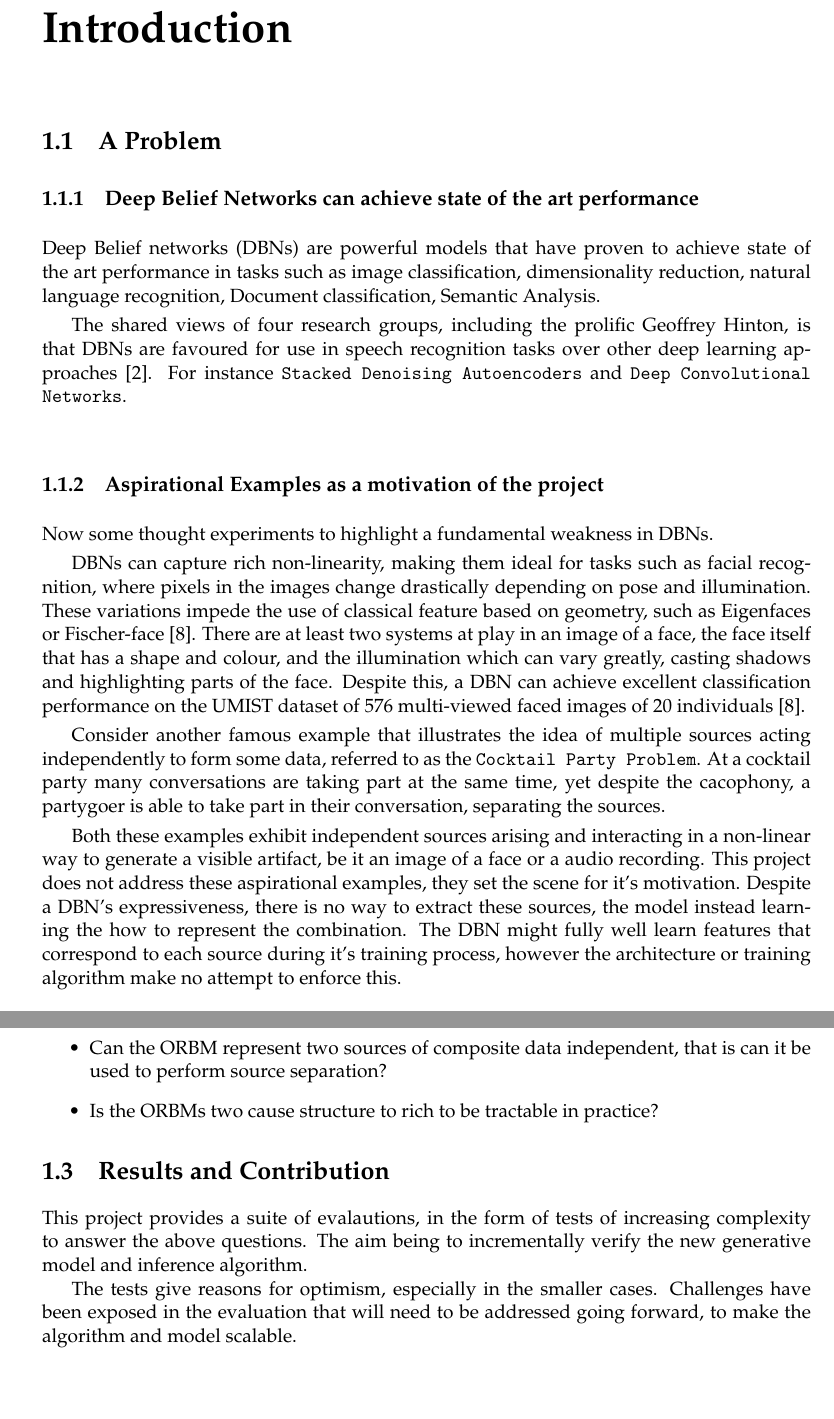
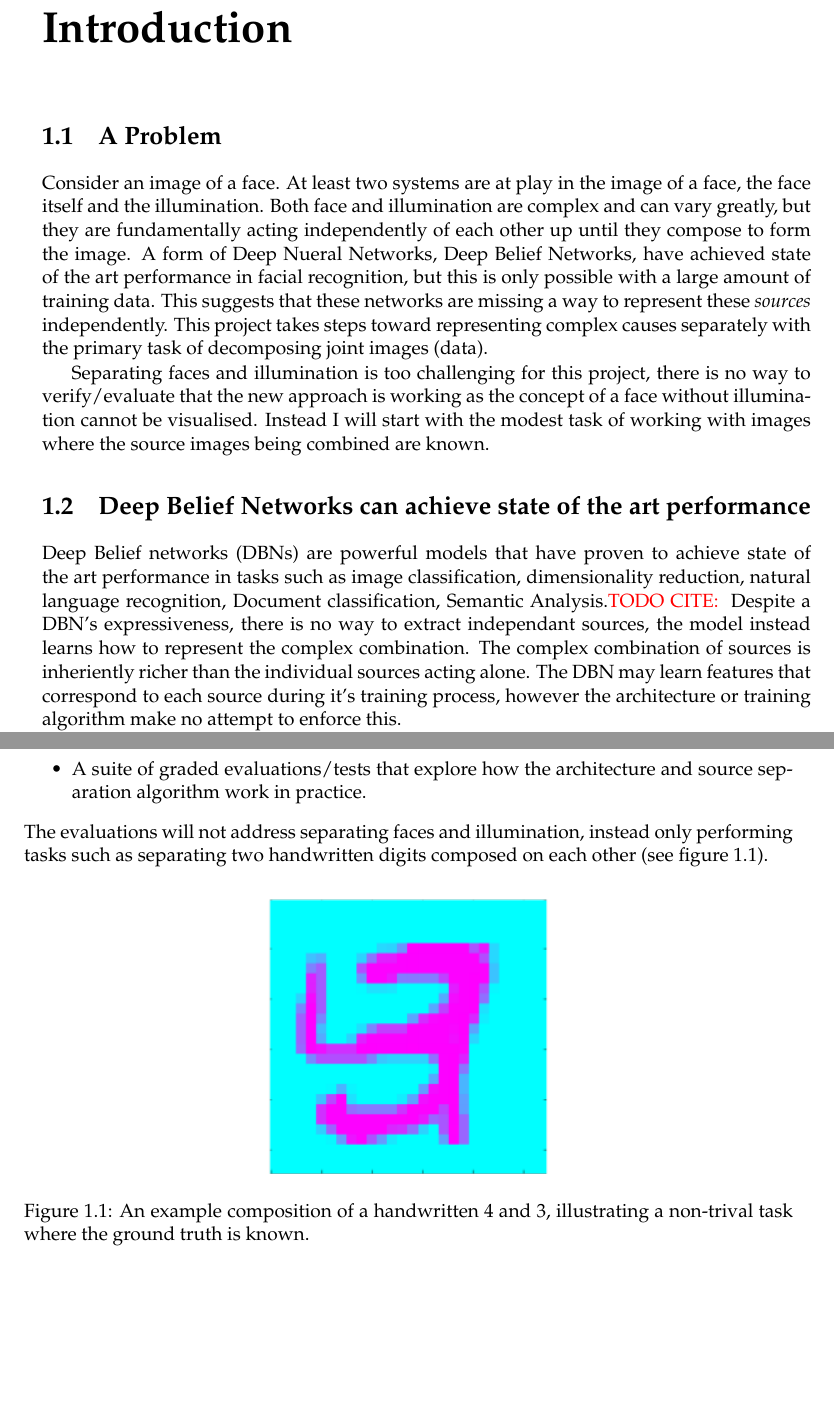
Before and after one commit to garibaldu/multicauseRBM, a LaTeX thesis (Max/Report/main.tex, which reads Max/Report/story.tex): two parts of pages 9 and 11 of 45 before the commit and two parts of pages 9 and 10 of 43 after it, joined at a grey line, cut so that both start at the same text. Compiled offline with pdfLaTeX.

Commit message:
Refactor story in light of discussion

```diff
--- a/Max/Report/story.tex
+++ b/Max/Report/story.tex
@@ -1,9 +1,12 @@
 \chapter{Introduction}
 
+
 \section{A Problem}
-\subsection{Deep Belief Networks can achieve state of the art performance}
-% Deep beleif networks are the shit
-  % Proven good for images and speech, text analysis (sentimenet analysis)
-Deep Belief networks (DBNs) are powerful models that have proven to achieve state of the art performance in tasks such as image classification, dimensionality reduction, natural language recognition, Document classification, Semantic Analysis.
+Consider an image of a face. At least two systems are at play in the image of a face, the face itself and the illumination. Both face and illumination are complex and can vary greatly, but they are fundamentally acting independently of each other up until they compose to form the image.
+A form of Deep Nueral Networks, Deep Belief Networks, have achieved state of the art performance in facial recognition, but this is only possible with a large amount of training data. This suggests that these networks are missing a way to represent these \emph{sources} independently. This project takes steps toward representing complex causes separately with the primary task of decomposing joint images (data).
 
-The shared views of four research groups, including the prolific Geoffrey Hinton, is that DBNs are favoured for use in speech recognition tasks over other deep learning approaches~\cite{Hinton:38131ww}. For instance \texttt{Stacked Denoising Autoencoders} and \texttt{Deep Convolutional Networks}.
+Separating faces and illumination is too challenging for this project, there is no way to verify/evaluate that the new approach is working as the concept of a face without illumination cannot be visualised. Instead I will start with the modest task of working with images where the source images being combined are known.
+
+\section{Deep Belief Networks can achieve state of the art performance}
+Deep Belief networks (DBNs) are powerful models that have proven to achieve state of the art performance in tasks such as image classification, dimensionality reduction, natural language recognition, Document classification, Semantic Analysis.\todocite{}
+Despite a DBN's expressiveness, there is no way to extract independant sources, the model instead learns how to represent the complex combination. The complex combination of sources is inheriently richer than the individual sources acting alone. The DBN may learn features that correspond to each source during it's training process, however the architecture or training algorithm make no attempt to enforce this.
@@ -10,11 +23,6 @@ The shared views of four research groups, including the prolific Geoffrey Hinton
+  \item A suite of graded evaluations/tests that explore how the architecture and source separation algorithm work in practice.
+\end{itemize}
+The evaluations will not address separating faces and illumination, instead only performing tasks such as separating two handwritten digits composed on each other (see figure \ref{F:Composition-Example}).
 
 
-\subsection{Aspirational Examples as a motivation of the project}
 
-Now some thought experiments to highlight a fundamental weakness in DBNs.
-
-DBNs can capture rich non-linearity, making them ideal for tasks such as facial recognition, where pixels in the images change drastically depending on pose and illumination. These variations impede the use of classical feature based on geometry, such as Eigenfaces or Fischer-face~\cite{Lin:6100469ww}. There are at least two systems at play in an image of a face, the face itself that has a shape and colour, and the illumination which can vary greatly, casting shadows and highlighting parts of the face. Despite this, a DBN can achieve excellent classification performance on the UMIST dataset of 576 multi-viewed faced images of 20 individuals~\cite{Lin:6100469ww}.
-
-Consider another famous example that illustrates the idea of multiple sources acting independently to form some data, referred to as the \texttt{Cocktail Party Problem}. At a cocktail party many conversations are taking part at the same time, yet despite the cacophony, a partygoer is able to take part in their conversation, separating the sources.
-
-Both these examples exhibit independent sources arising and interacting in a non-linear way to generate a visible artifact, be it an image of a face or a audio recording. This project does not address these aspirational examples, they set the scene for it's motivation. Despite a DBN's expressiveness, there is no way to extract these sources, the model instead learning the how to represent the combination. The DBN might fully well learn features that correspond to each source during it's training process, however the architecture or training algorithm make no attempt to enforce this.
@@ -44,3 +29,6 @@ The new generative model, referred to onwards as an ORBM, uses an RBM to model e
 
 \begin{figure}[h]
 \begin{center}
+  \includegraphics[width = 0.4\textwidth]{Assets/composition-example.png}
+\caption{An example composition of a handwritten 4 and 3, illustrating a non-trival task where the ground truth is known.}
+\label{F:Composition-Example}
@@ -51,14 +35,61 @@ The new generative model, referred to onwards as an ORBM, uses an RBM to model e
 \end{center}
 \end{figure}
 
-Given the proposed model and algorithm, this project answers the following questions:
-\begin{itemize}
-  \item Can the ORBM represent two sources of composite data independent, that is can it be used to perform source separation?
-  \item Is the ORBMs two cause structure to rich to be tractable in practice?
-\end{itemize}
 
-\section{Results and Contribution}
-
-This project provides a suite of evalautions, in the form of tests of increasing complexity to answer the above questions. The aim being to incrementally verify the new generative model and inference algorithm.
-
-The tests give reasons for optimism, especially in the smaller cases. Challenges have been exposed in the evaluation that will need to be addressed going forward, to make the algorithm and model scalable.
+%
+% The shared views of four research groups, including the prolific Geoffrey Hinton, is that DBNs are favoured for use in speech recognition tasks over other deep learning approaches~\cite{Hinton:38131ww}. For instance \texttt{Stacked Denoising Autoencoders} and \texttt{Deep Convolutional Networks}.
+%
+%
+% \subsection{Aspirational Examples as a motivation of the project}
+%
+% Now some thought experiments to highlight a fundamental weakness in DBNs.
+%
+% DBNs can capture rich non-linearity, making them ideal for tasks such as facial recognition, where pixels in the images change drastically depending on pose and illumination. These variations impede the use of classical feature based on geometry, such as Eigenfaces or Fischer-face~\cite{Lin:6100469ww}. There are at least two systems at play in an image of a face, the face itself that has a shape and colour, and the illumination which can vary greatly, casting shadows and highlighting parts of the face. Despite this, a DBN can achieve excellent classification performance on the UMIST dataset of 576 multi-viewed faced images of 20 individuals~\cite{Lin:6100469ww}.
+%
+% Consider another famous example that illustrates the idea of multiple sources acting independently to form some data, referred to as the \texttt{Cocktail Party Problem}. At a cocktail party many conversations are taking part at the same time, yet despite the cacophony, a partygoer is able to take part in their conversation, separating the sources.
+%
+% Both these examples exhibit independent sources arising and interacting in a non-linear way to generate a visible artifact, be it an image of a face or a audio recording. This project does not address these aspirational examples, they set the scene for it's motivation. Despite a DBN's expressiveness, there is no way to extract these sources, the model instead learning the how to represent the combination. The DBN might fully well learn features that correspond to each source during it's training process, however the architecture or training algorithm make no attempt to enforce this.
+%
+% % Deep Belief Networks are constructed by stacking Restricted Boltzmann Machines (RBMs). This proved a natural starting point for representing two sources. We worked in a shallow environment before attempting to stack RBMs.
+% \subsection{Restricted Boltzmann Machines cannot separate sources either}
+%
+% DBNs are composed of a models with a shallow architecture, Restricted Boltzmann Machines (RBMs). RBMs provide a natural starting point for representing data causes by the combination of two sources.
+%
+% RBMs are two layer, fully connected, unsupervised neural networks. RBMs do not model causation, instead they model dependancies.
+% % RBMs make a strong assumption that all features are dependant in the prior, inheriently modelling a single source.
+%
+%   % In the image domain, this equates to all pixels being assumed relevant to what we are trying to model. With enough examples RBMs can generalise, but there is no mechanism for modelling independant subjects.
+%   Again using the example of images, an input image will map to a single representation. There lacks a mechanism for modeling  sources that are acting independantly, instead modeling inputs as a single source.
+%
+% % There is another structure, Belief/Bayesian Networks, and the parameterised version, the Sigmoid Belief Network, which makes the polar assumption where each feature is modelled by an independant cause. These are intractable to train in practice.
+% \subsection{Sigmoid Belief Networks --- Intractably causal in practice}
+% The Sigmoid Belief Network, the parameterized version of a Bayesain/Belief network appears as a natural choice for modelling independent sources in that it makes a polar assumption to the RBM; -- Warning Semicolon Use -- Every feature has an independant cause. The sigmoid belief networks assumption could capture data that has multiple sources, but this is intractable in practice.
+%
+% % Frean, Marsland propose a generative model that aims for a middle ground between these two existing models.
+% \section{A proposed solution}
+% \subsection{Trading tractibility for Source Separation}
+% Frean and Marsland propose a generative model that aims to trade a small amount of the RBMs performance for richness, finding a middle ground between the Sigmoid Belief network and the Restricted Boltzmann Machine.
+% Frean and Marsland also propose an algorithm to invert this proposed generative model, seperating the sources of an input.
+%
+% The new generative model, referred to onwards as an ORBM, uses an RBM to model each source and a sigmoid belief network to capture their combination to from data. This project explores the ORBM use for separating two causes.
+%
+% \begin{figure}[h]
+% \begin{center}
+%   \includegraphics[width = 0.5\textwidth]{Assets/ORBM_fig_1}
+% \caption{A graphical representation showing the proposed generative model for capturing two causes, the ORBM.}
+%
+% \label{F:ORBM-fig-1}
+% \end{center}
+% \end{figure}
+%
+% Given the proposed model and algorithm, this project answers the following questions:
+% \begin{itemize}
+%   \item Can the ORBM represent two sources of composite data independent, that is can it be used to perform source separation?
+%   \item Is the ORBMs two cause structure to rich to be tractable in practice?
+% \end{itemize}
+%
+% \section{Results and Contribution}
+%
+% This project provides a suite of evalautions, in the form of tests of increasing complexity to answer the above questions. The aim being to incrementally verify the new generative model and inference algorithm.
+%
+% The tests give reasons for optimism, especially in the smaller cases. Challenges have been exposed in the evaluation that will need to be addressed going forward, to make the algorithm and model scalable.
```
Also changed, not shown: Max/Report/.latex/main.pdf, Max/Report/Assets/composition-example.png (added), Max/Report/main.pdf, Max/Report/story.tex (37 more changed lines).
